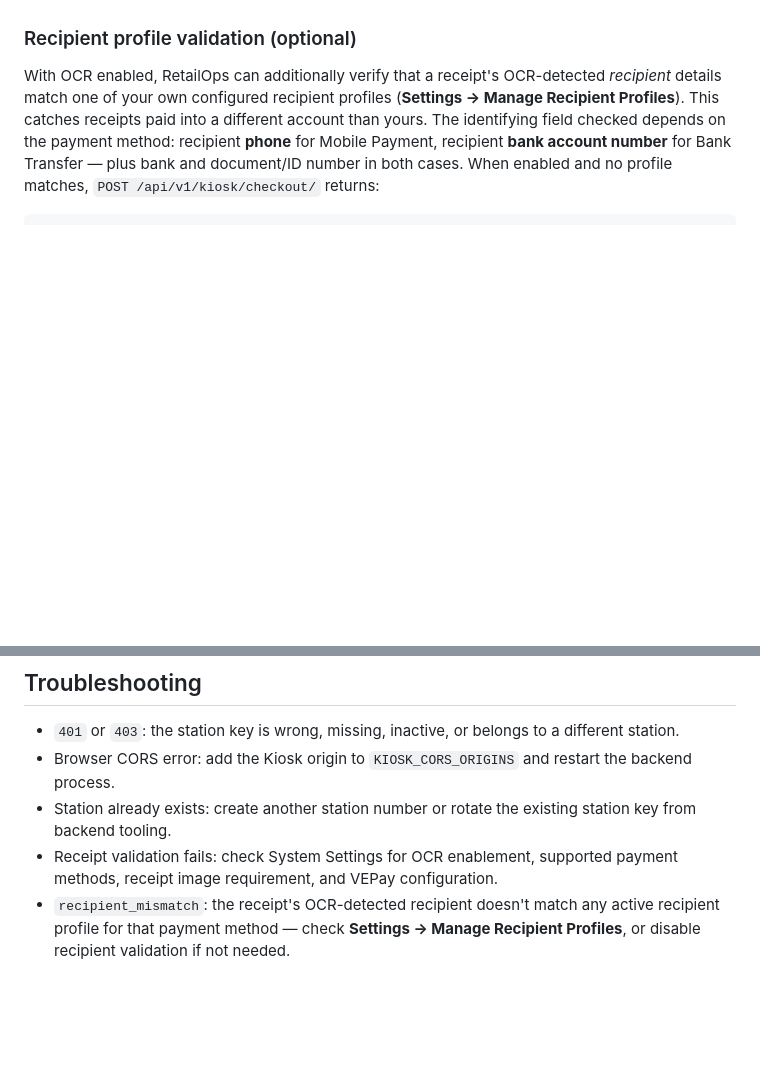
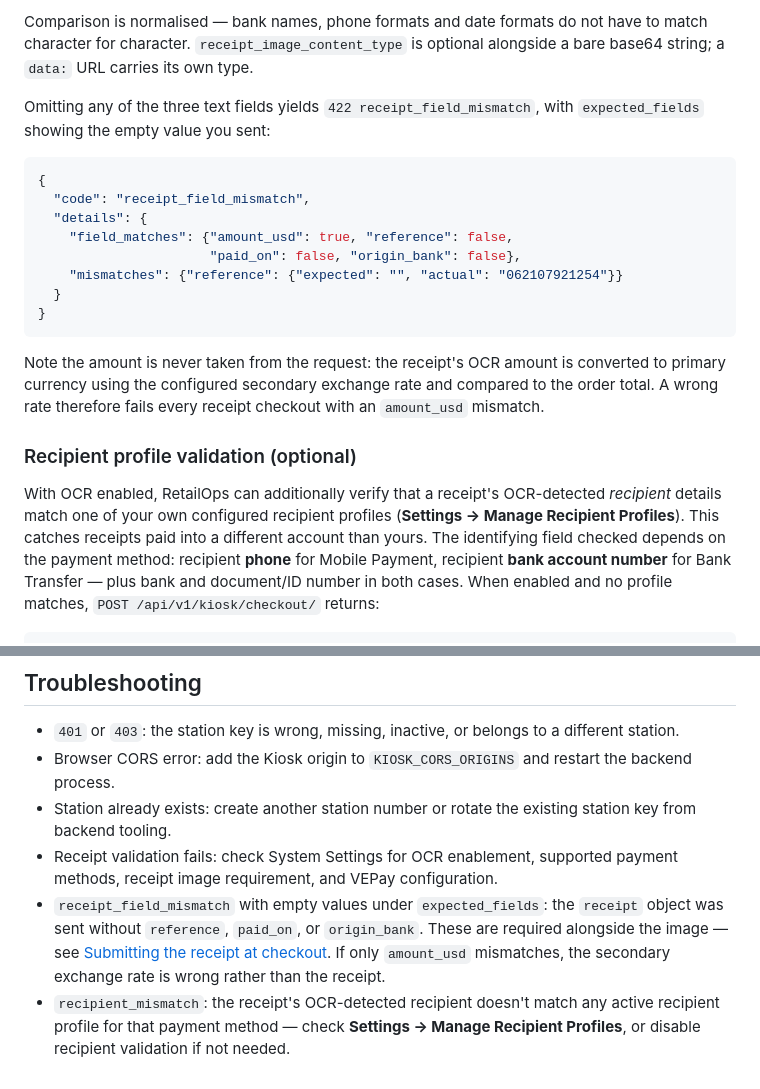
Before and after one commit to jp72924/retailops, a Markdown page: KIOSK_INTEGRATION.md, 2 parts joined by grey strips. GitHub-like rendering; blank space fills up the shorter version.

````diff
--- a/KIOSK_INTEGRATION.md
+++ b/KIOSK_INTEGRATION.md
@@ -141,3 +172,26 @@ the money has already been sent.
+Comparison is normalised — bank names, phone formats and date formats do not
+have to match character for character. `receipt_image_content_type` is optional
+alongside a bare base64 string; a `data:` URL carries its own type.
+
+Omitting any of the three text fields yields `422 receipt_field_mismatch`, with
+`expected_fields` showing the empty value you sent:
+
+```json
+{
+  "code": "receipt_field_mismatch",
+  "details": {
+    "field_matches": {"amount_usd": true, "reference": false,
+                      "paid_on": false, "origin_bank": false},
+    "mismatches": {"reference": {"expected": "", "actual": "062107921254"}}
+  }
+}
+```
+
+Note the amount is never taken from the request: the receipt's OCR amount is
+converted to primary currency using the configured secondary exchange rate and
+compared to the order total. A wrong rate therefore fails every receipt
+checkout with an `amount_usd` mismatch.
+
 ### Recipient profile validation (optional)
 
 With OCR enabled, RetailOps can additionally verify that a receipt's OCR-detected
@@ -184,6 +238,11 @@ at least one active recipient profile before it can be turned on.
   station key from backend tooling.
 - Receipt validation fails: check System Settings for OCR enablement, supported
   payment methods, receipt image requirement, and VEPay configuration.
+- `receipt_field_mismatch` with empty values under `expected_fields`: the
+  `receipt` object was sent without `reference`, `paid_on`, or `origin_bank`.
+  These are required alongside the image — see [Submitting the receipt at
+  checkout](#submitting-the-receipt-at-checkout). If only `amount_usd`
+  mismatches, the secondary exchange rate is wrong rather than the receipt.
 - `recipient_mismatch`: the receipt's OCR-detected recipient doesn't match any
   active recipient profile for that payment method — check **Settings → Manage
   Recipient Profiles**, or disable recipient validation if not needed.
````
Also changed, not shown: other parts of KIOSK_INTEGRATION.md (+31 -0 lines).
